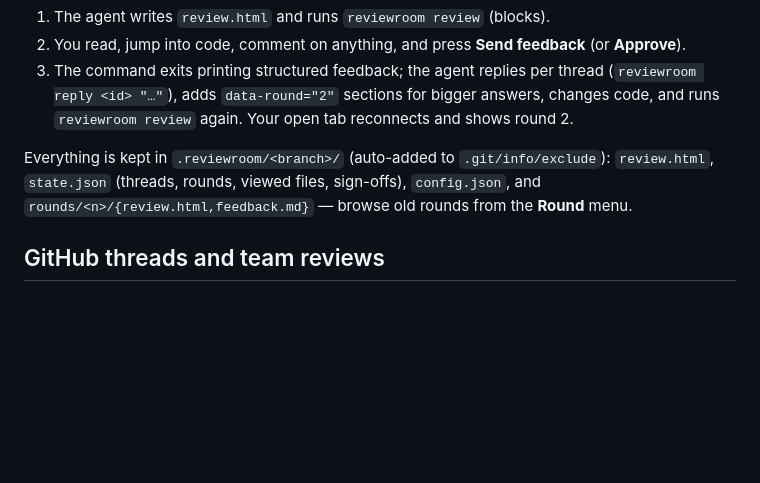
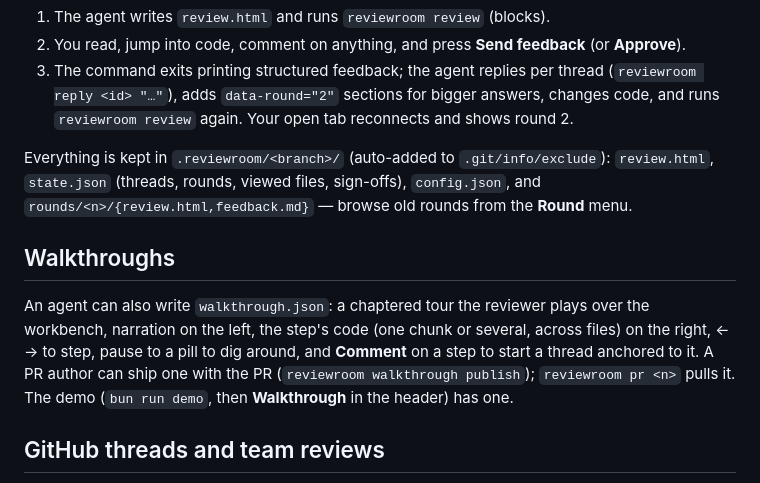
Before and after one commit to abhirup-dev/reviewroom, a Markdown page: README.md, the part around the change. GitHub-like rendering; blank space fills up the shorter version.

Commit message:
Document the walkthrough: authoring reference, when to write one in the skill, README (rr-d96.5.2)
No templates/walkthrough.json: the authoring example and the demo file cover it.

Co-Authored-By: Claude Opus 5.5 <noreply@anthropic.com>

```diff
--- a/README.md
+++ b/README.md
@@ -44,6 +44,14 @@ Contributing to reviewroom itself (`bun run setup`, `bun run demo`): [AGENTS.md]
 Everything is kept in `.reviewroom/<branch>/` (auto-added to `.git/info/exclude`):
 `review.html`, `state.json` (threads, rounds, viewed files, sign-offs), `config.json`, and
 `rounds/<n>/{review.html,feedback.md}` — browse old rounds from the **Round** menu.
+
+## Walkthroughs
+
+An agent can also write `walkthrough.json`: a chaptered tour the reviewer plays over the workbench,
+narration on the left, the step's code (one chunk or several, across files) on the right, ← → to step,
+pause to a pill to dig around, and **Comment** on a step to start a thread anchored to it. A PR author
+can ship one with the PR (`reviewroom walkthrough publish`); `reviewroom pr <n>` pulls it. The demo
+(`bun run demo`, then **Walkthrough** in the header) has one.
 
 ## GitHub threads and team reviews
 
```
Also changed, not shown: skills/reviewroom/SKILL.md (+5 -0 lines), 1 other file.
